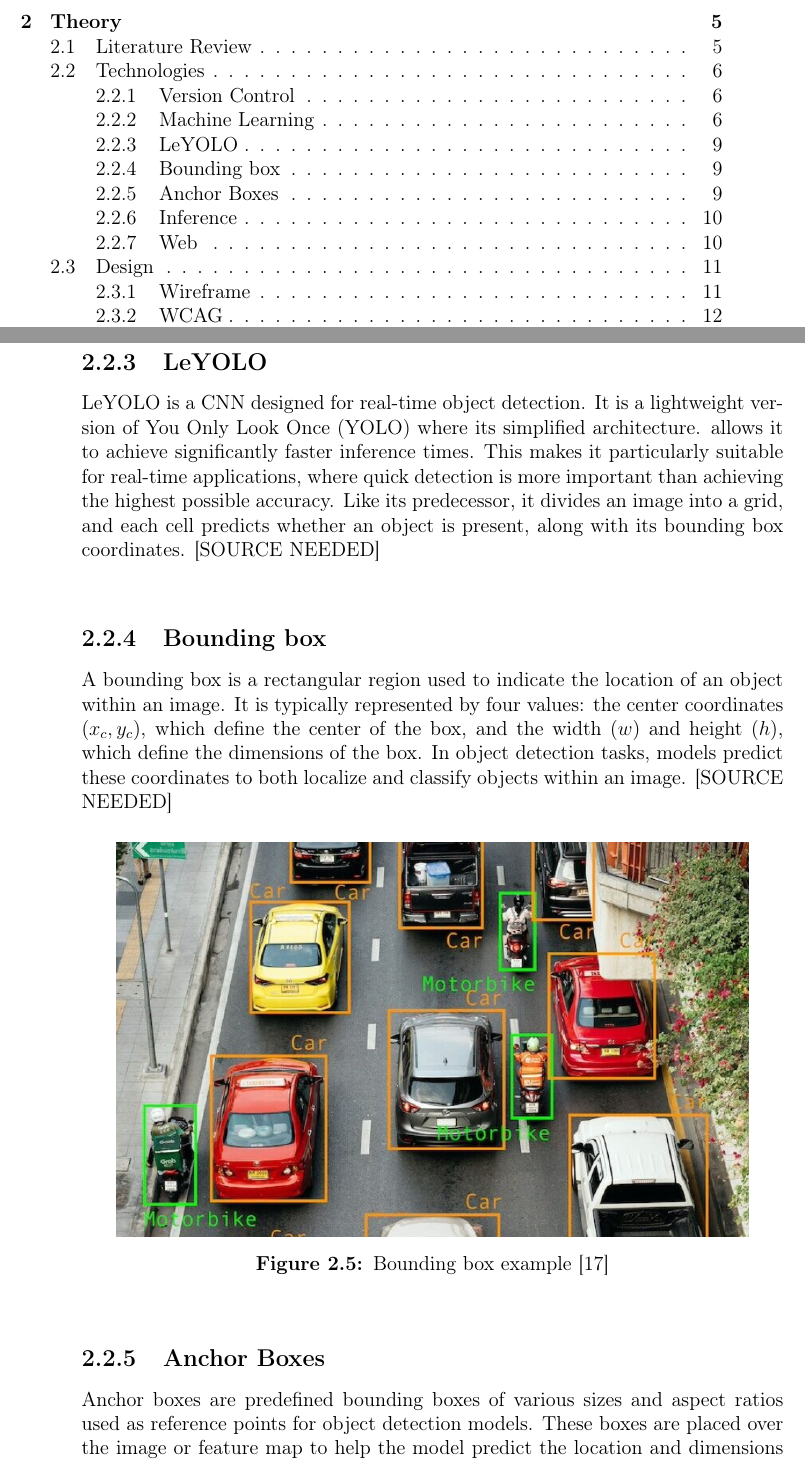
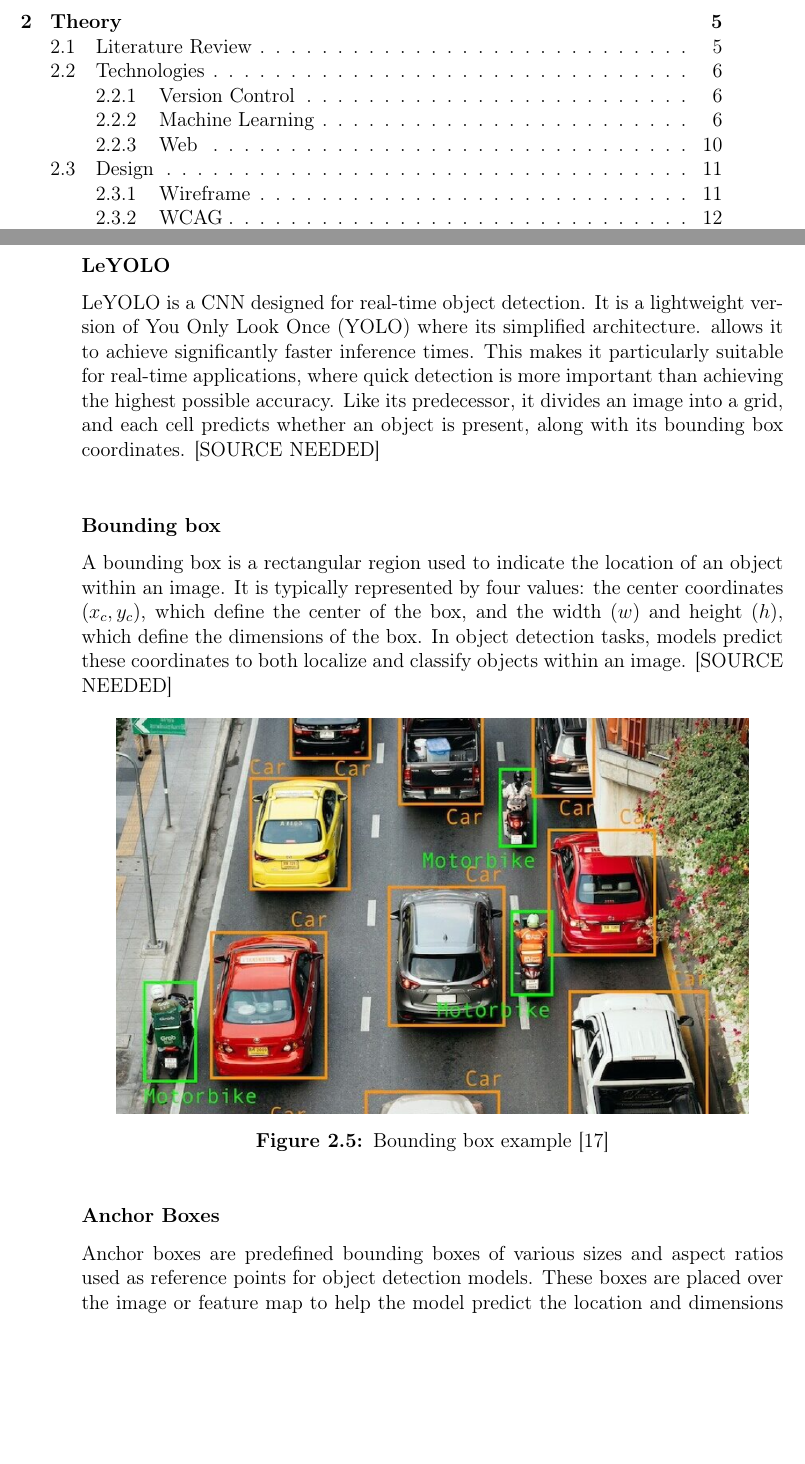
Before and after one commit to bachelor-gruppe-04/documentation, a LaTeX thesis (main.tex, which reads chapters/04-theory.tex): two parts of pages 6 and 22 of 55, joined at a grey line, cut so that both start at the same text, the shorter picture padded with empty space. Compiled offline with pdfLaTeX.

Commit message:
Changed subsections to be subsubsections in theory

```diff
--- a/chapters/04-theory.tex
+++ b/chapters/04-theory.tex
@@ -89,10 +89,10 @@ A common real-world application of classification is email spam detection. In th
     \label{fig:classification}
 \end{figure}
 
-\subsection{LeYOLO}
+\subsubsection*{LeYOLO}
 \gls{leyolo} is a \gls{cnn} designed for real-time object detection. It is a lightweight version of \gls{yolo} where its simplified architecture. allows it to achieve significantly faster inference times. This makes it particularly suitable for real-time applications, where quick detection is more important than achieving the highest possible accuracy. Like its predecessor, it divides an image into a grid, and each cell predicts whether an object is present, along with its bounding box coordinates.  [SOURCE NEEDED]\\
 
-\subsection{Bounding box}
+\subsubsection*{Bounding box}
 A bounding box is a rectangular region used to indicate the location of an object within an image. It is typically represented by four values: the center coordinates \((x_c, y_c)\), which define the center of the box, and the width \((w)\) and height \((h)\), which define the dimensions of the box. In object detection tasks, models predict these coordinates to both localize and classify objects within an image. [SOURCE NEEDED]
 
 \begin{figure}[h!]
@@ -102,7 +102,7 @@ A bounding box is a rectangular region used to indicate the location of an objec
     \label{fig:classification}
 \end{figure}
 
-\subsection{Anchor Boxes}
+\subsubsection*{Anchor Boxes}
 Anchor boxes are predefined bounding boxes of various sizes and aspect ratios used as reference points for object detection models. These boxes are placed over the image or feature map to help the model predict the location and dimensions of objects.
 
 Rather than directly predicting bounding boxes, the model predicts \textit{offsets} (shifts) relative to these anchor boxes, allowing it to adjust the box's position and size to fit the object. The model also predicts a \textit{confidence score} indicating the likelihood that an object is present.
```
Also changed, not shown: Templates/work-contract.tex (renamed from templates/work-contract.tex), chapters/04-theory.tex (2 more changed lines).
